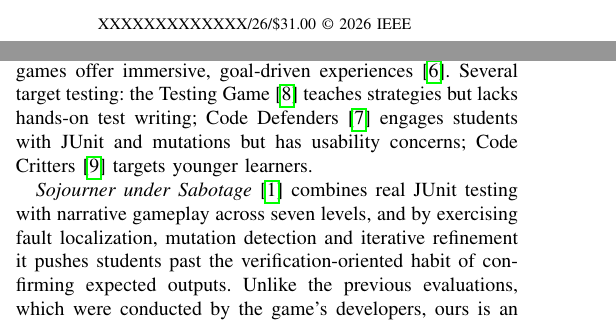
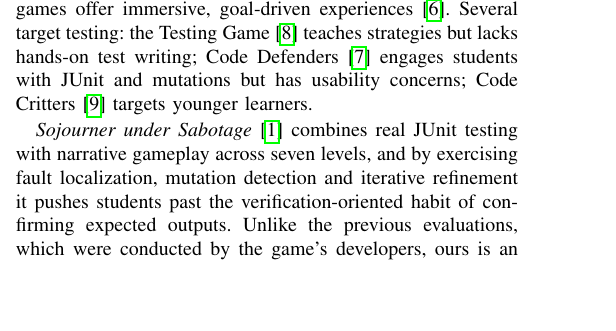
Before and after one commit to aazaadef/sojourner-tale2026, a LaTeX paper (main.tex): two parts of the columns of page 1 of 4 before the commit and part of one column of page 1 of 4 after it, the two joined at a grey line, cut at the place of the change, the shorter picture padded with empty space. Compiled offline with pdfLaTeX.

Commit message:
Disable the first-page copyright block
The TALE 2026 camera-ready instructions never ask for one; their only
copyright requirement covers self-archiving a posted copy. Keep the markup
commented out so it can be restored if the publication chair asks, once a
proceedings ISBN exists to put in it.

```diff
--- a/main.tex
+++ b/main.tex
@@ -1,11 +1,12 @@
 \documentclass[conference]{IEEEtran}
-\IEEEoverridecommandlockouts
-% TODO before camera-ready: replace XXXXXXXXXXXXX with the ISBN EDAS shows for
-% this paper. Portuguese university authors use the plain "IEEE" variant below;
-% the Crown, European Union and U.S. Government variants do not apply.
-\IEEEpubid{\makebox[\columnwidth]{%
-  XXXXXXXXXXXXX/26/\$31.00~\copyright~2026 IEEE\hfill}%
-  \hspace{\columnsep}\makebox[\columnwidth]{}}
+% The TALE 2026 camera-ready instructions do not ask for a first-page copyright
+% block; their only copyright requirement covers self-archiving. If the
+% publication chair or PDF eXpress asks for one, uncomment these lines and the
+% \IEEEpubidadjcol in Section I, and fill in the proceedings ISBN.
+% \IEEEoverridecommandlockouts
+% \IEEEpubid{\makebox[\columnwidth]{%
+%   <ISBN>/26/\$31.00~\copyright~2026 IEEE\hfill}%
+%   \hspace{\columnsep}\makebox[\columnwidth]{}}
 \usepackage{cite}
 \usepackage{amsmath,amssymb}
 \usepackage{graphicx}
```
Also changed, not shown: main.tex (2 more changed lines).
